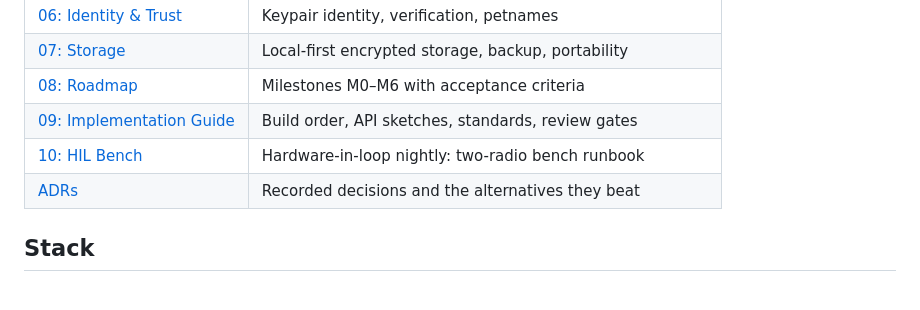
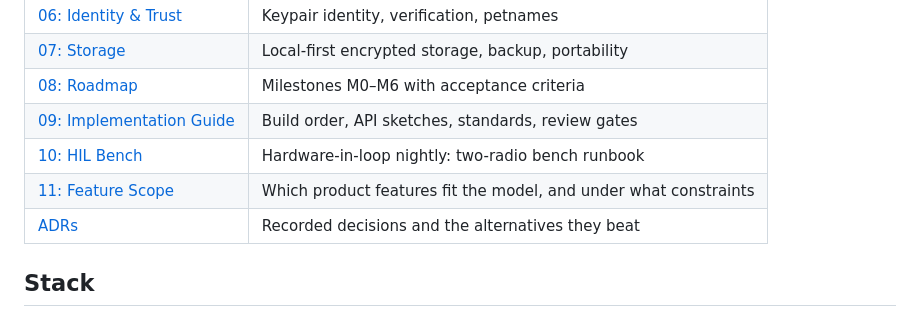
Before and after one commit to AndriGitDev/Komms, a Markdown page: README.md, the part around the change. Drawn GitHub-style.

```diff
--- a/README.md
+++ b/README.md
@@ -124,6 +124,7 @@ out plainly in [Why Komms](docs/01-why.md).
 | [08: Roadmap](docs/08-roadmap.md) | Milestones M0–M6 with acceptance criteria |
 | [09: Implementation Guide](docs/09-implementation-guide.md) | Build order, API sketches, standards, review gates |
 | [10: HIL Bench](docs/10-hil-bench.md) | Hardware-in-loop nightly: two-radio bench runbook |
+| [11: Feature Scope](docs/11-feature-scope.md) | Which product features fit the model, and under what constraints |
 | [ADRs](docs/adr/) | Recorded decisions and the alternatives they beat |
 
 ## Stack
```
Also changed, not shown: docs/08-roadmap.md (+28 -6 lines), docs/11-feature-scope.md (added, +124 -0 lines).
